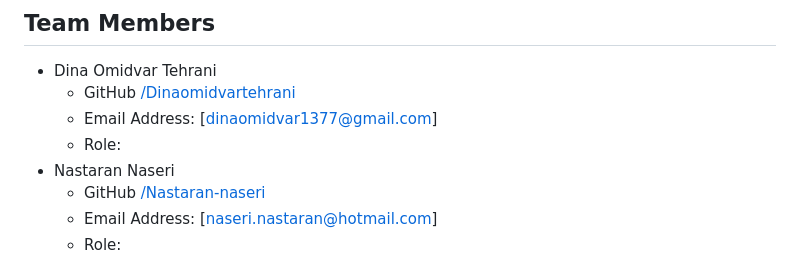
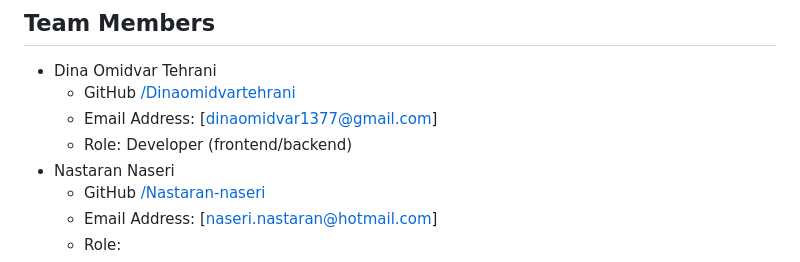
Before and after one commit to WaleedAhmed05/GoldenBullets-Soen6011summer2023, a Markdown page: README.md, the part around the change. GitHub-like rendering.

```diff
--- a/README.md
+++ b/README.md
@@ -46,7 +46,7 @@ To streamline the hiring process, employers will receive notifications when stud
 - Dina Omidvar Tehrani
   - GitHub [/Dinaomidvartehrani](https://github.com/dinaomidvartehrani)
   - Email Address: [dinaomidvar1377@gmail.com]
-  - Role:
+  - Role: Developer (frontend/backend)
 - Nastaran Naseri
   - GitHub [/Nastaran-naseri](https://github.com/nastaran-naseri)
   - Email Address: [naseri.nastaran@hotmail.com]
```
